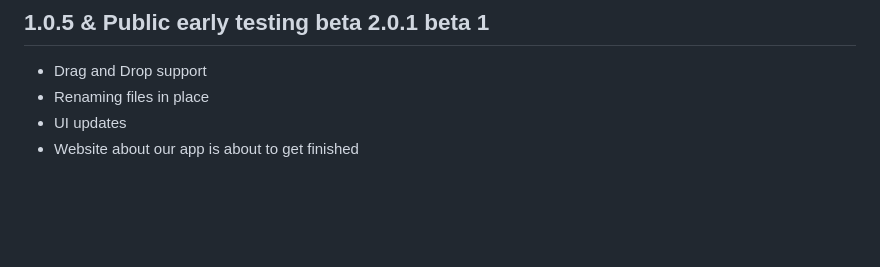
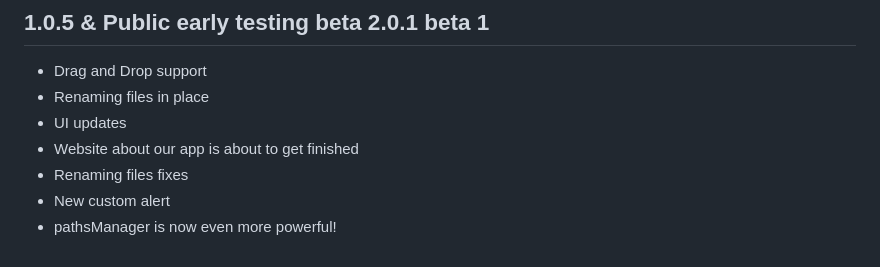
Before and after one commit to IvanKoskov/SXMac, a Markdown page: changelog.md, the part around the change. Rendered like a GitHub page; blank space fills up the shorter version.

```diff
--- a/changelog.md
+++ b/changelog.md
@@ -108,3 +108,6 @@
 - Renaming files in place
 - UI updates
 - Website about our app is about to get finished
+- Renaming files fixes
+- New custom alert
+- pathsManager is now even more powerful!
```
Also changed, not shown: README.md (+4 -0 lines).
